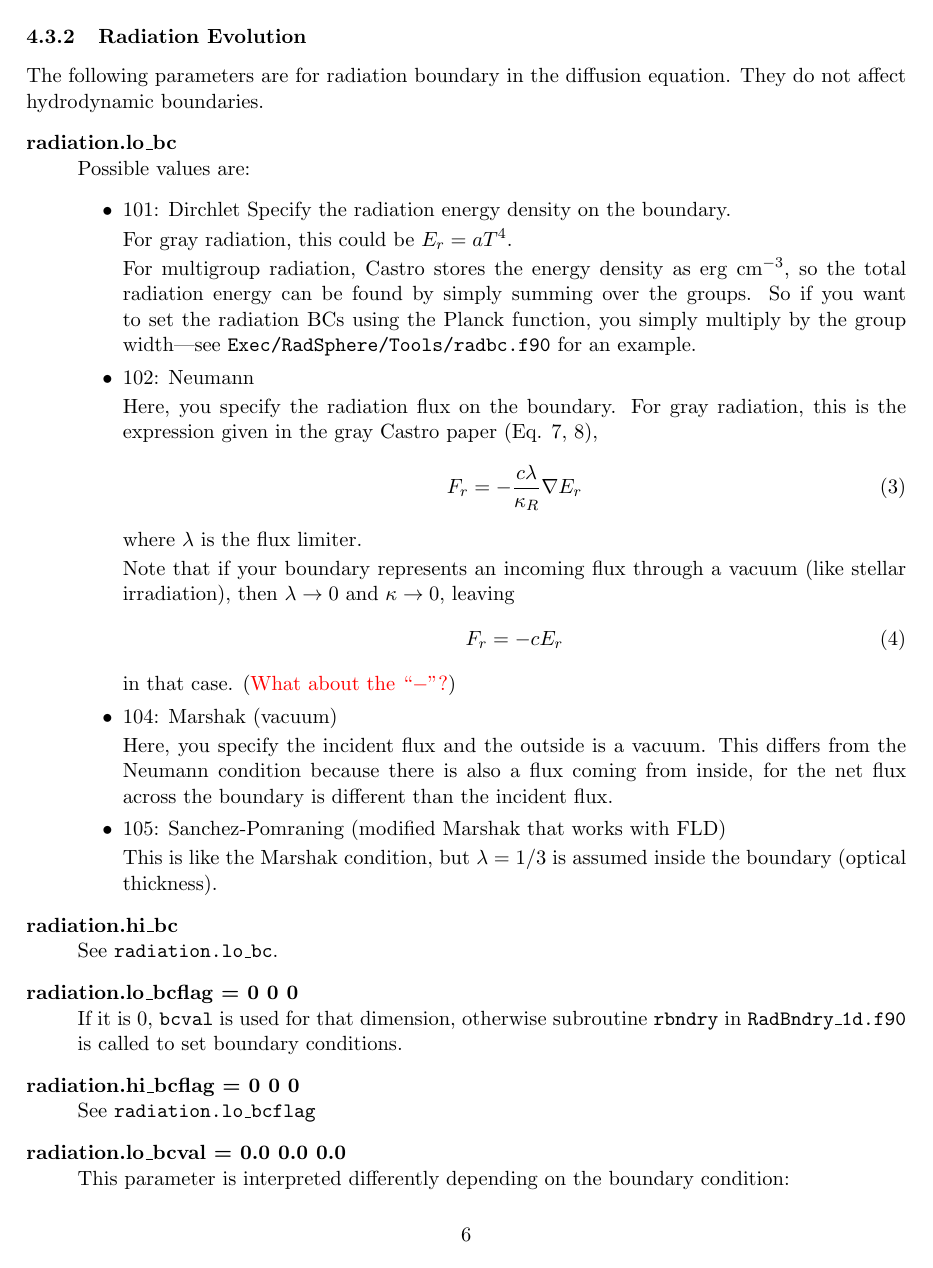
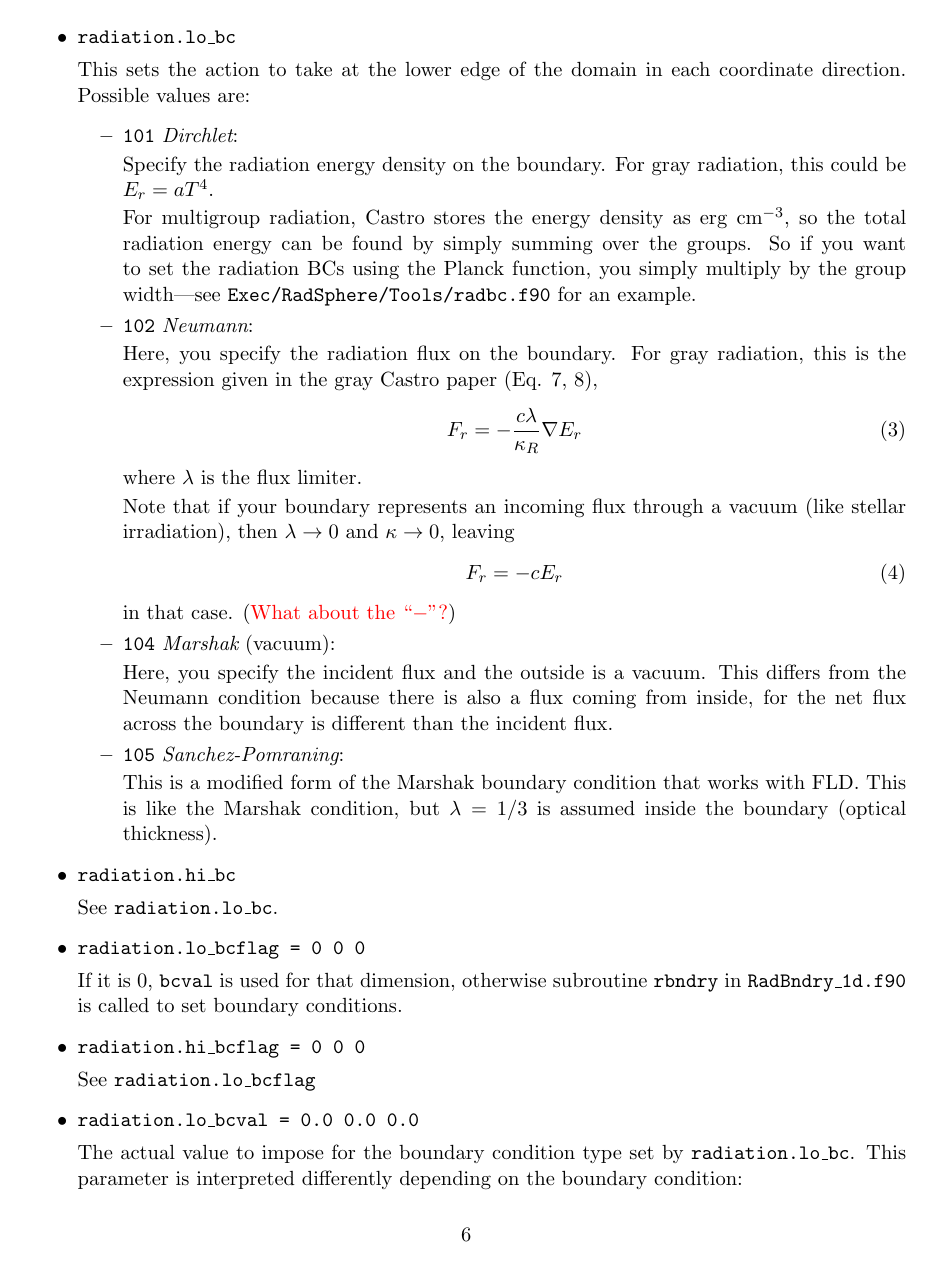
Before and after one commit to BoxLib-Codes/CastroRadiation, a LaTeX document (UsersGuide/CastroRadUserGuide.tex): page 6 of 10. Compiled offline with pdfLaTeX.

Commit message:
some more updating of style and content

```diff
--- a/UsersGuide/CastroRadUserGuide.tex
+++ b/UsersGuide/CastroRadUserGuide.tex
@@ -10,6 +10,8 @@
 
 \renewcommand{\vec}[1]{\mbox{\boldmath$#1$}}
 \newcommand{\tensor}[1]{\mbox{\boldmath{\ensuremath{\mathsf{#1}}}}}
+
+\newcommand{\castro}{{\sf Castro}}
 
 % make the MarginPars look pretty
 \setlength{\marginparwidth}{0.75in}
@@ -329,13 +324,16 @@ routine will not do a hydrodynamic {\tt Inflow} boundary.
 
 The following parameters are for radiation boundary in the diffusion
 equation. They do not affect hydrodynamic boundaries.
-\begin{description}
-\item[radiation.lo\_bc] \hfill \\
-  Possible values are:
 \begin{itemize}
-  \item 101: Dirchlet
+\item {\tt radiation.lo\_bc}
+
+  This sets the action to take at the lower edge of the domain in
+  each coordinate direction.  Possible values are:
+  \begin{itemize}
+
+  \item {\tt 101} {\em Dirchlet}:
+
     Specify the radiation energy density on the boundary.
-
     For gray radiation, this could be $E_r = a T^4$.
 
     For multigroup radiation, Castro stores the energy density as
@@ -345,7 +343,7 @@ equation. They do not affect hydrodynamic boundaries.
     multiply by the group width---see {\tt Exec/RadSphere/Tools/radbc.f90}
     for an example.
 
-    \item 102: Neumann
+  \item {\tt 102} {\em Neumann}:
 
     Here, you specify the radiation flux on the boundary.  For gray
     radiation, this is the expression given in the gray Castro paper
@@ -363,32 +361,40 @@ equation. They do not affect hydrodynamic boundaries.
     \end{equation}
     in that case.  ({\color{red} What about the ``$-$''?})
 
+  \item {\tt 104} {\em Marshak} (vacuum):
 
-    \item 104: Marshak (vacuum)
+    Here, you specify the incident flux and the outside is a vacuum.
+    This differs from the Neumann condition because there is also a
+    flux coming from inside, for the net flux across the boundary is
+    different than the incident flux.
 
-      Here, you specify the
-      incident flux and the outside is a vacuum.  This differs from the
-      Neumann condition because there is also a flux coming from inside,
-      for the net flux across the boundary is different than the incident
-      flux.
+  \item {\tt 105} {\em Sanchez-Pomraning}:
 
-    \item 105: Sanchez-Pomraning (modified Marshak that works with FLD)
-
+    This is a modified form of the Marshak boundary condition that works with FLD.
     This is like the Marshak condition, but $\lambda = 1/3$ is assumed inside
     the boundary (optical thickness).
 
   \end{itemize}
-\item[radiation.hi\_bc] \hfill \\
+
+\item {\tt radiation.hi\_bc}
+
   See {\tt radiation.lo\_bc}.
-\item[radiation.lo\_bcflag = 0 0 0] \hfill \\
+
+\item {\tt radiation.lo\_bcflag = 0 0 0}
+
   If it is 0, {\tt bcval} is used for that dimension, otherwise
   subroutine {\tt rbndry} in {\tt RadBndry\_1d.f90} is called to set
   boundary conditions.
-\item[radiation.hi\_bcflag = 0 0 0] \hfill \\
+
+\item {\tt radiation.hi\_bcflag = 0 0 0}
+
   See {\tt radiation.lo\_bcflag}
-\item[radiation.lo\_bcval = 0.0 0.0 0.0] \hfill \\
-  This parameter is interpreted differently depending on the boundary
-  condition:
+
+\item {\tt radiation.lo\_bcval = 0.0 0.0 0.0}
+
+  The actual value to impose for the boundary condition type set by
+  {\tt radiation.lo\_bc}.  This parameter is interpreted differently
+  depending on the boundary condition:
   \begin{itemize}
     \item Dirchlet: Dirichlet value of rad energy density
     \item Neumann:  inward flux of rad energy
```
Also changed, not shown: UsersGuide/CastroRadUserGuide.tex (28 more changed lines). Lines whose indentation alone changed are shown as unchanged.
